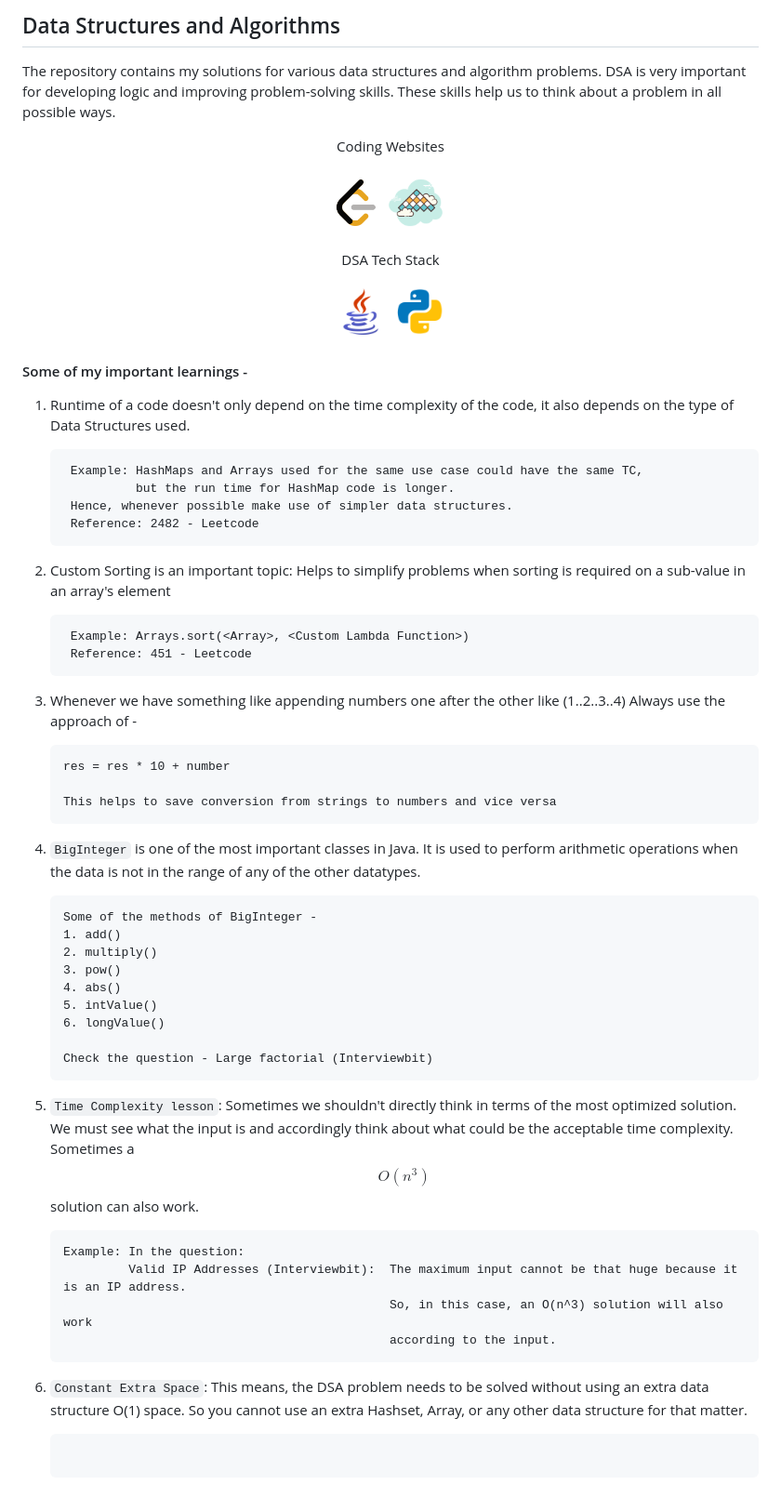
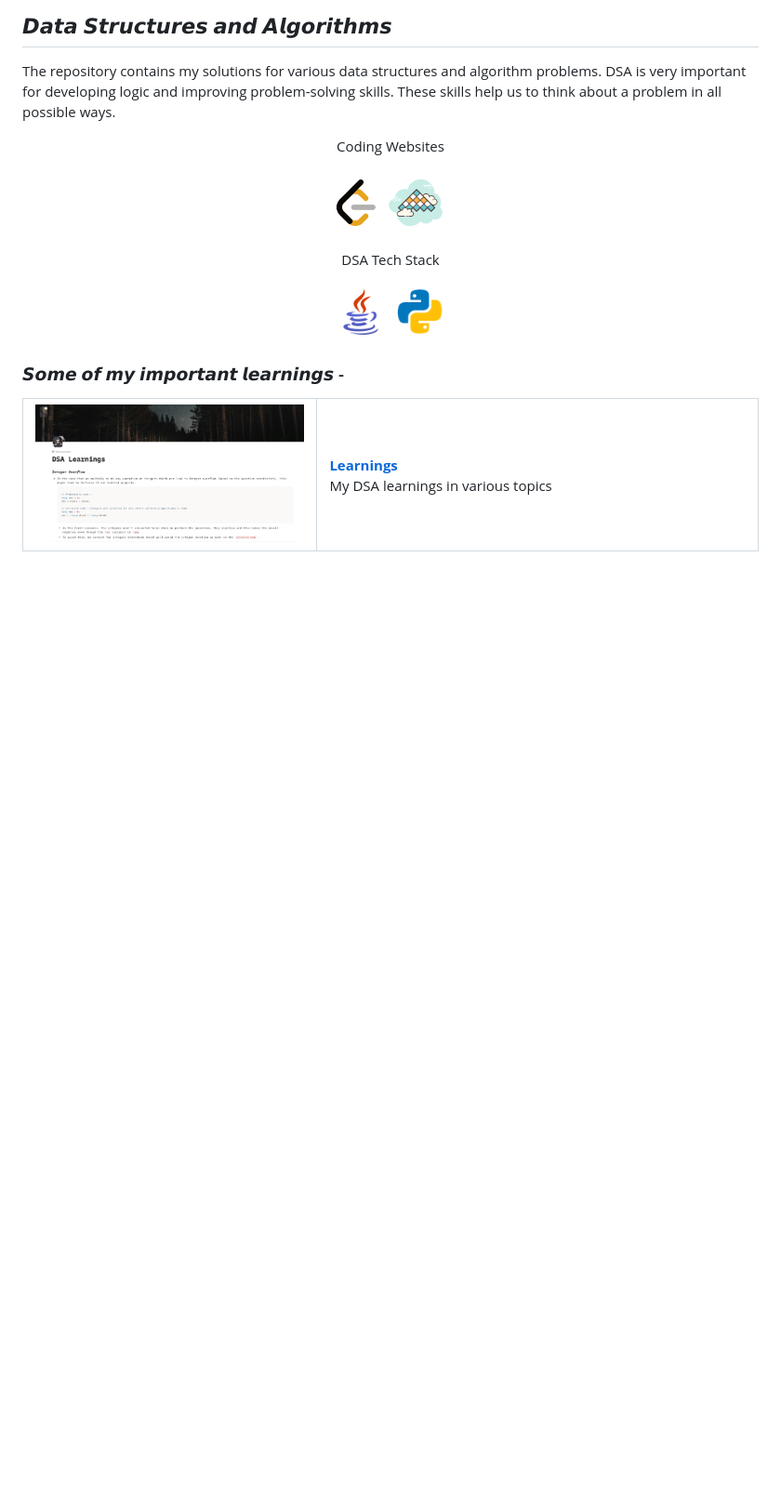
Before and after one commit to Om4AI/Data-Structures-Algorithms-codes, a Markdown page: README.md, the part around the change. Shown at 93% size. Rendered like a GitHub page; pictures changed too: Readme Resources/doc_preview.png (added); blank space fills up the shorter version.

Commit message:
Greedy, DP & readme updates with documentation link

````diff
--- a/README.md
+++ b/README.md
@@ -1,5 +1,4 @@
-## Data Structures and Algorithms
-
+## 𝘿𝙖𝙩𝙖 𝙎𝙩𝙧𝙪𝙘𝙩𝙪𝙧𝙚𝙨 𝙖𝙣𝙙 𝘼𝙡𝙜𝙤𝙧𝙞𝙩𝙝𝙢𝙨
 
 The repository contains my solutions for various data structures and algorithm problems.
 DSA is very important for developing logic and improving problem-solving skills. These skills help us to think about a problem in all possible ways.
@@ -16,54 +15,18 @@ DSA is very important for developing logic and improving problem-solving skills.
 <img src="Readme Resources/python_icon.png" height="60px" width="60px" alt="">
 </p>
 
-#### Some of my important learnings -
-1. Runtime of a code doesn't only depend on the time complexity of the code, it also depends on the type of Data Structures used.
-   ```
-    Example: HashMaps and Arrays used for the same use case could have the same TC,
-             but the run time for HashMap code is longer.
-    Hence, whenever possible make use of simpler data structures.
-    Reference: 2482 - Leetcode
-   ```
 
-2. Custom Sorting is an important topic: Helps to simplify problems when sorting is required on a sub-value in an array's element
-
-   ```
-    Example: Arrays.sort(<Array>, <Custom Lambda Function>)
-    Reference: 451 - Leetcode
-   ```
-
-3. Whenever we have something like appending numbers one after the other like (1..2..3..4)
-   Always use the approach of -
-   ```
-   res = res * 10 + number
-
-   This helps to save conversion from strings to numbers and vice versa
-   ```
-
-4. `BigInteger` is one of the most important classes in Java. It is used to perform arithmetic operations when the data is not in the
-   range of any of the other datatypes.
-   ```
-   Some of the methods of BigInteger -
-   1. add()
-   2. multiply()
-   3. pow()
-   4. abs()
-   5. intValue()
-   6. longValue()
-
-   Check the question - Large factorial (Interviewbit)
-   ```
-
-5. `Time Complexity lesson`: Sometimes we shouldn't directly think in terms of the most optimized solution. We must see what the input is and accordingly think about what could be the acceptable time complexity.
-   Sometimes a $$O(n^3)$$ solution can also work.
-   ```
-   Example: In the question:
-            Valid IP Addresses (Interviewbit):  The maximum input cannot be that huge because it is an IP address.
-                                                So, in this case, an O(n^3) solution will also work
-                                                according to the input.
-   ```
-
-6. `Constant Extra Space`: This means, the DSA problem needs to be solved without using an extra data structure O(1) space. So you cannot use an extra Hashset, Array, or any other data structure for that matter.
-   ```
-
-   ```
+### 𝙎𝙤𝙢𝙚 𝙤𝙛 𝙢𝙮 𝙞𝙢𝙥𝙤𝙧𝙩𝙖𝙣𝙩 𝙡𝙚𝙖𝙧𝙣𝙞𝙣𝙜𝙨 -
+<table width="100%">
+  <tr>
+    <td width="40%">
+      <a href="https://app.notion.com/p/DSA-Learnings-4158b8e2f25a8029b12efebaac4839b4?source=copy_link">
+        <img src="Readme Resources/doc_preview.png" width="10000",  alt="logo">
+      </a>
+    </td>
+    <td>
+      <a href="https://app.notion.com/p/DSA-Learnings-4158b8e2f25a8029b12efebaac4839b4?source=copy_link"><strong>Learnings</strong></a><br>
+      My DSA learnings in various topics
+    </td>
+  </tr>
+</table>
````
Also changed, not shown: 4 other files.
